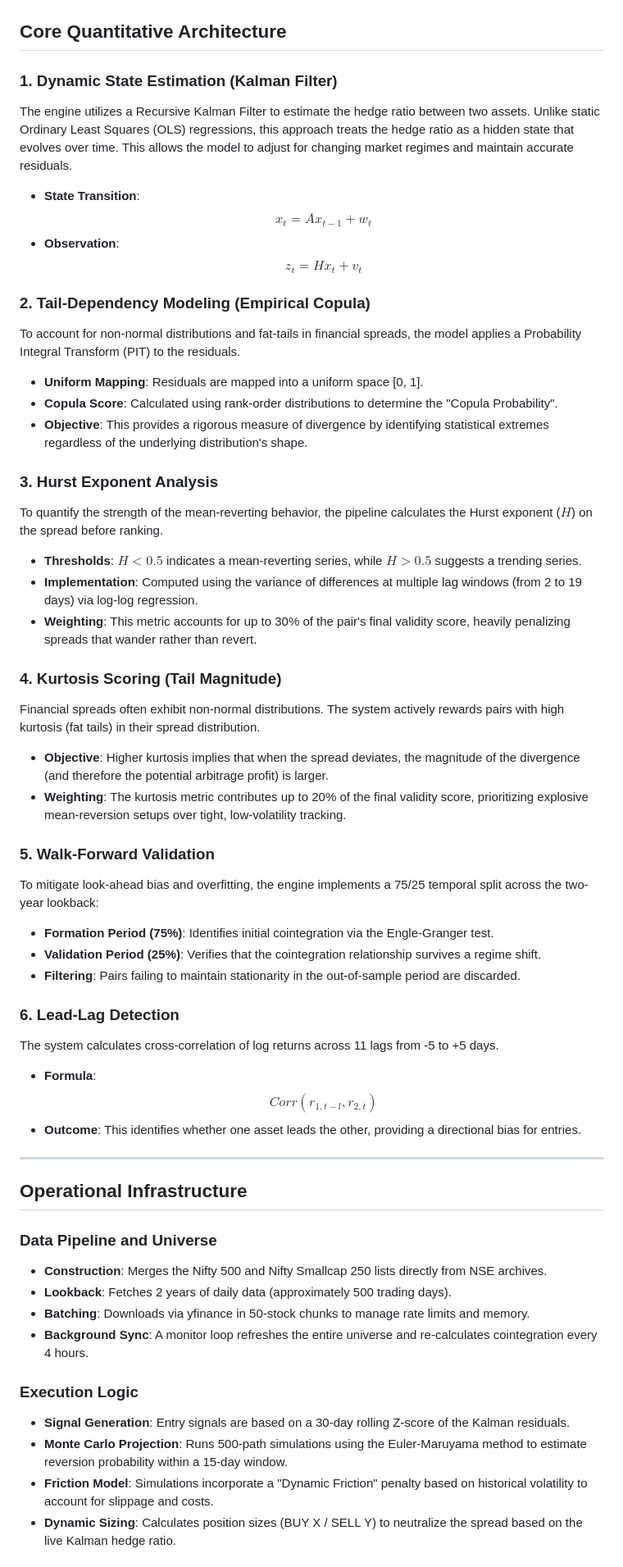
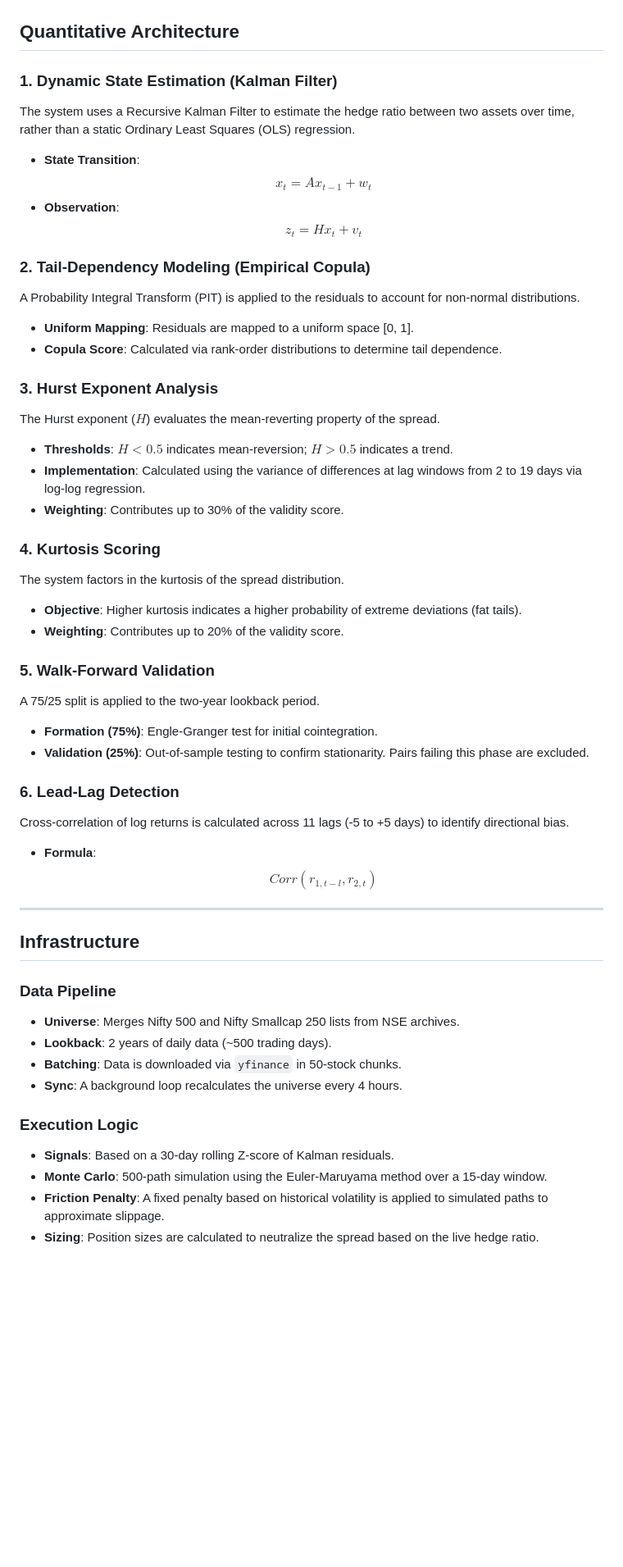
Before and after one commit to lohith-mahesh/Copula.Ops, a Markdown page: README.md, the part around one of its changes. Shown at 82% size. Rendered like a GitHub page; blank space fills up the shorter version.

```diff
--- a/README.md
+++ b/README.md
@@ -4,55 +4,51 @@ A high-fidelity research environment designed for alpha discovery within the Nif
 
 ![Terminal Dashboard](Demo.png)
 
-## Core Quantitative Architecture
+## Quantitative Architecture
 
 ### 1. Dynamic State Estimation (Kalman Filter)
-The engine utilizes a Recursive Kalman Filter to estimate the hedge ratio between two assets. Unlike static Ordinary Least Squares (OLS) regressions, this approach treats the hedge ratio as a hidden state that evolves over time. This allows the model to adjust for changing market regimes and maintain accurate residuals.
-
+The system uses a Recursive Kalman Filter to estimate the hedge ratio between two assets over time, rather than a static Ordinary Least Squares (OLS) regression.
 * **State Transition**: $$x_t = A x_{t-1} + w_t$$
 * **Observation**: $$z_t = H x_t + v_t$$
 
 ### 2. Tail-Dependency Modeling (Empirical Copula)
-To account for non-normal distributions and fat-tails in financial spreads, the model applies a Probability Integral Transform (PIT) to the residuals.
-* **Uniform Mapping**: Residuals are mapped into a uniform space [0, 1].
-* **Copula Score**: Calculated using rank-order distributions to determine the "Copula Probability".
-* **Objective**: This provides a rigorous measure of divergence by identifying statistical extremes regardless of the underlying distribution's shape.
+A Probability Integral Transform (PIT) is applied to the residuals to account for non-normal distributions.
+* **Uniform Mapping**: Residuals are mapped to a uniform space [0, 1].
+* **Copula Score**: Calculated via rank-order distributions to determine tail dependence.
 
 ### 3. Hurst Exponent Analysis
-To quantify the strength of the mean-reverting behavior, the pipeline calculates the Hurst exponent ($H$) on the spread before ranking.
-* **Thresholds**: $H < 0.5$ indicates a mean-reverting series, while $H > 0.5$ suggests a trending series.
-* **Implementation**: Computed using the variance of differences at multiple lag windows (from 2 to 19 days) via log-log regression.
-* **Weighting**: This metric accounts for up to 30% of the pair's final validity score, heavily penalizing spreads that wander rather than revert.
+The Hurst exponent ($H$) evaluates the mean-reverting property of the spread.
+* **Thresholds**: $H < 0.5$ indicates mean-reversion; $H > 0.5$ indicates a trend.
+* **Implementation**: Calculated using the variance of differences at lag windows from 2 to 19 days via log-log regression.
+* **Weighting**: Contributes up to 30% of the validity score.
 
-### 4. Kurtosis Scoring (Tail Magnitude)
-Financial spreads often exhibit non-normal distributions. The system actively rewards pairs with high kurtosis (fat tails) in their spread distribution.
-* **Objective**: Higher kurtosis implies that when the spread deviates, the magnitude of the divergence (and therefore the potential arbitrage profit) is larger.
-* **Weighting**: The kurtosis metric contributes up to 20% of the final validity score, prioritizing explosive mean-reversion setups over tight, low-volatility tracking.
+### 4. Kurtosis Scoring
+The system factors in the kurtosis of the spread distribution.
+* **Objective**: Higher kurtosis indicates a higher probability of extreme deviations (fat tails).
+* **Weighting**: Contributes up to 20% of the validity score.
 
 ### 5. Walk-Forward Validation
-To mitigate look-ahead bias and overfitting, the engine implements a 75/25 temporal split across the two-year lookback:
-* **Formation Period (75%)**: Identifies initial cointegration via the Engle-Granger test.
-* **Validation Period (25%)**: Verifies that the cointegration relationship survives a regime shift.
-* **Filtering**: Pairs failing to maintain stationarity in the out-of-sample period are discarded.
+A 75/25 split is applied to the two-year lookback period.
+* **Formation (75%)**: Engle-Granger test for initial cointegration.
+* **Validation (25%)**: Out-of-sample testing to confirm stationarity. Pairs failing this phase are excluded.
 
 ### 6. Lead-Lag Detection
-The system calculates cross-correlation of log returns across 11 lags from -5 to +5 days.
+Cross-correlation of log returns is calculated across 11 lags (-5 to +5 days) to identify directional bias.
 * **Formula**: $$Corr(r_{1,t-l}, r_{2,t})$$
-* **Outcome**: This identifies whether one asset leads the other, providing a directional bias for entries.
 
 ---
 
-## Operational Infrastructure
+## Infrastructure
 
-### Data Pipeline and Universe
-* **Construction**: Merges the Nifty 500 and Nifty Smallcap 250 lists directly from NSE archives.
-* **Lookback**: Fetches 2 years of daily data (approximately 500 trading days).
-* **Batching**: Downloads via yfinance in 50-stock chunks to manage rate limits and memory.
-* **Background Sync**: A monitor loop refreshes the entire universe and re-calculates cointegration every 4 hours.
+### Data Pipeline
+* **Universe**: Merges Nifty 500 and Nifty Smallcap 250 lists from NSE archives.
+* **Lookback**: 2 years of daily data (~500 trading days).
+* **Batching**: Data is downloaded via `yfinance` in 50-stock chunks.
+* **Sync**: A background loop recalculates the universe every 4 hours.
 
 ### Execution Logic
-* **Signal Generation**: Entry signals are based on a 30-day rolling Z-score of the Kalman residuals.
-* **Monte Carlo Projection**: Runs 500-path simulations using the Euler-Maruyama method to estimate reversion probability within a 15-day window.
-* **Friction Model**: Simulations incorporate a "Dynamic Friction" penalty based on historical volatility to account for slippage and costs.
-* **Dynamic Sizing**: Calculates position sizes (BUY X / SELL Y) to neutralize the spread based on the live Kalman hedge ratio.
+* **Signals**: Based on a 30-day rolling Z-score of Kalman residuals.
+* **Monte Carlo**: 500-path simulation using the Euler-Maruyama method over a 15-day window.
+* **Friction Penalty**: A fixed penalty based on historical volatility is applied to simulated paths to approximate slippage.
+* **Sizing**: Position sizes are calculated to neutralize the spread based on the live hedge ratio.
 
```
Also changed, not shown: other parts of README.md (+7 -8 lines).
